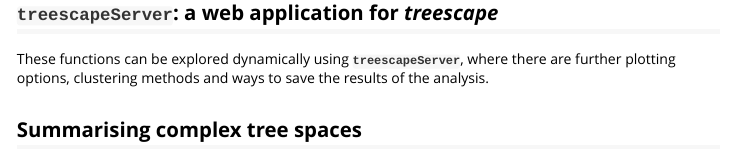
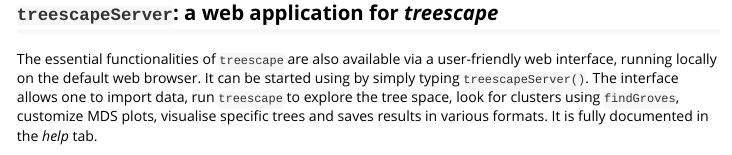
Before and after one commit to thibautjombart/treescape, an R Markdown document (vignettes/treescape.Rmd): the page in a window 1100 px wide, from 4270 px down. Rendered offline with R 4.5, knitr and Pandoc, with nearby package versions; some code elsewhere in the file could not run offline; common packages that the code uses without loading them are loaded.

Commit message:
vignette: added part on server

```diff
--- a/vignettes/treescape.Rmd
+++ b/vignettes/treescape.Rmd
@@ -187,4 +187,8 @@ plotGroves(wm.groves, bg="black", col.pal=lightseasun, lab.show=TRUE, lab.col="w
 
 `treescapeServer`: a web application for *treescape*
 --------------
+The essential functionalities of `treescape` are also available via a user-friendly web interface, running locally on the default web browser.
+It can be started using by simply typing `treescapeServer()`.
+The interface allows one to import data, run `treescape` to explore the tree space, look for clusters using `findGroves`, customize MDS plots, visualise specific trees and saves results in various formats.
+It is fully documented in the *help* tab.
 
@@ -194,4 +197,3 @@ plotGroves(wm.groves, bg="black", col.pal=lightseasun, lab.show=TRUE, lab.col="w
-These functions can be explored dynamically using __`treescapeServer`__, where there are further plotting options, clustering methods and ways to save the results of the analysis.
 
 
 
```
Also changed, not shown: vignettes/treescape.Rmd (3 more changed lines).
